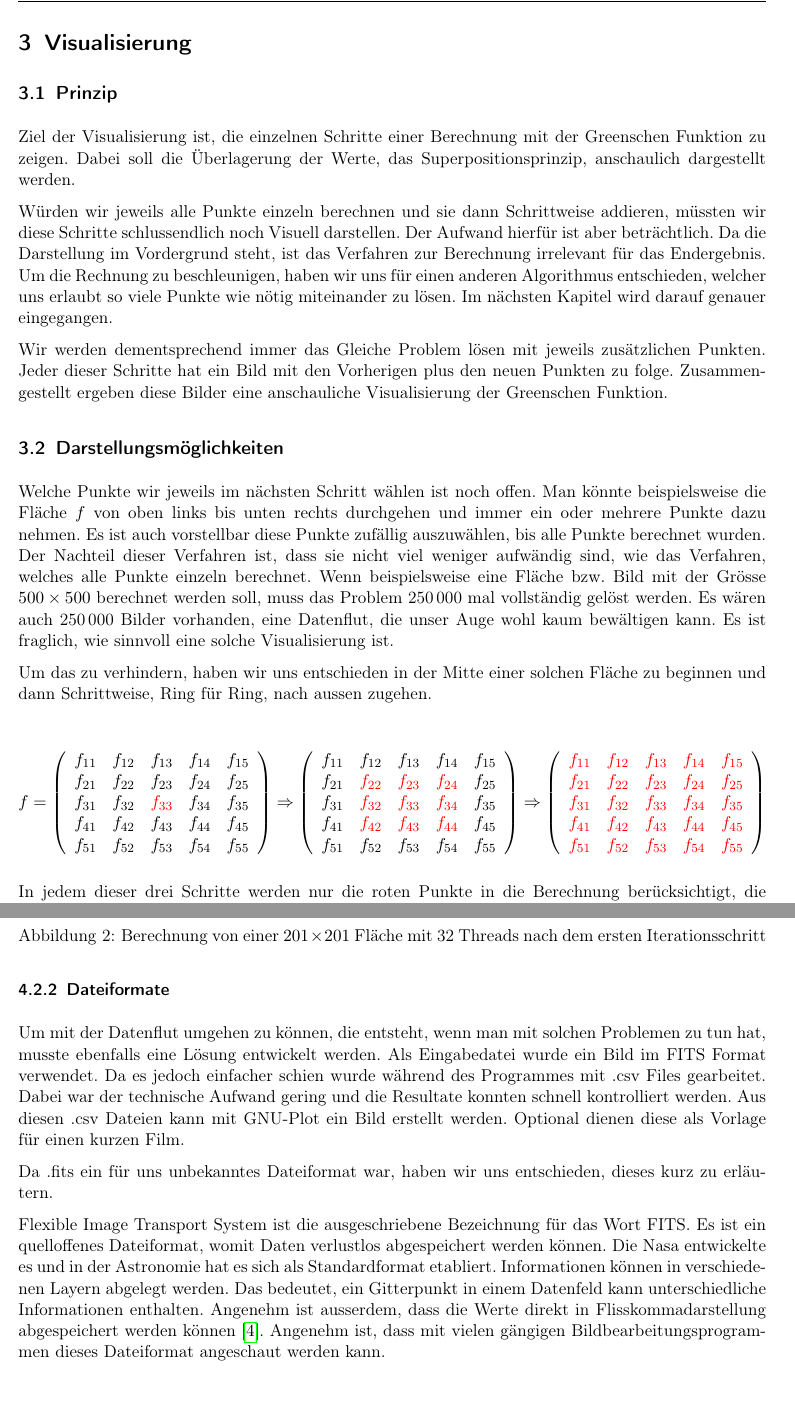
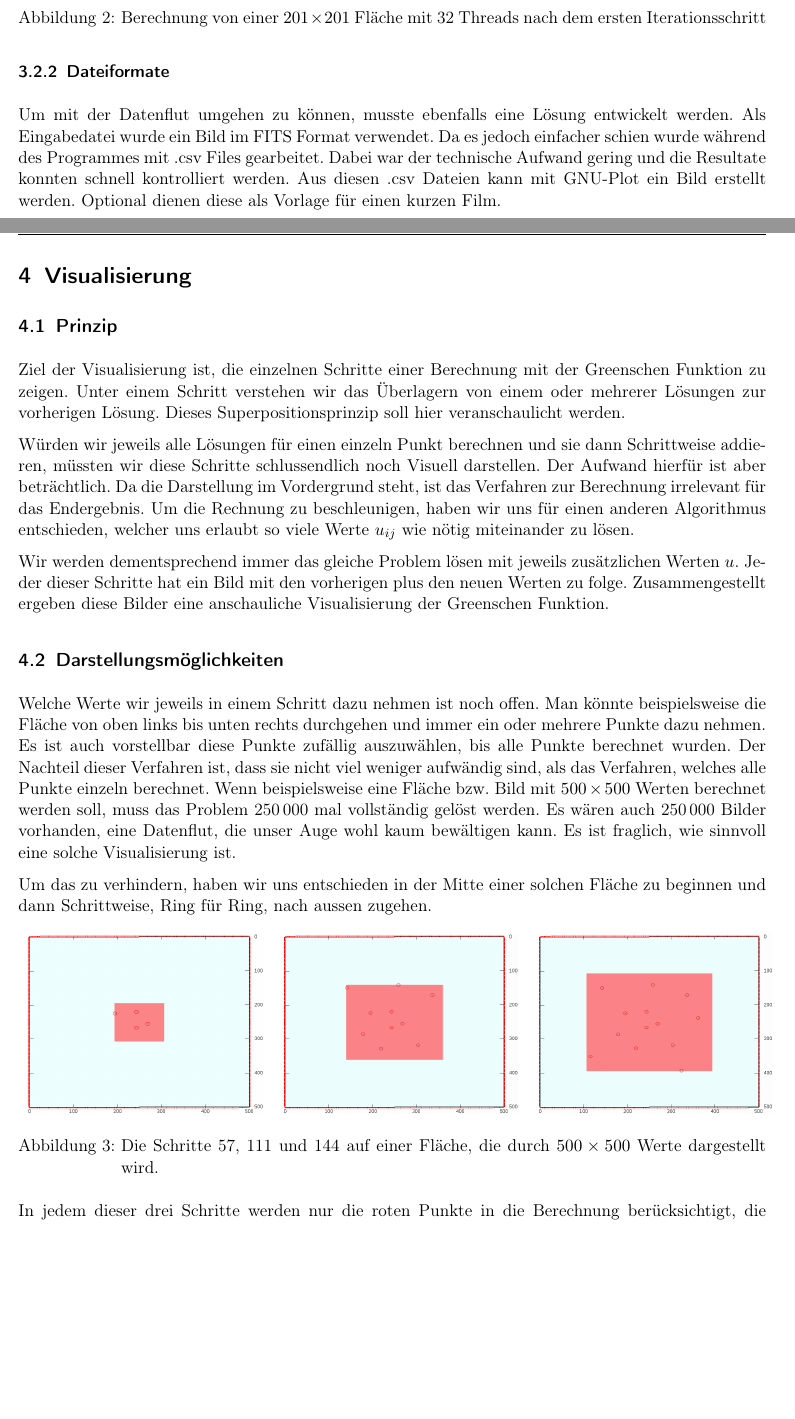
Before and after one commit to SteinerStefan/greenfunction, a LaTeX document (skript/Arbeit.tex, which reads skript/algorithmus.tex, skript/visualisierung.tex): two parts of pages 4 and 8 of 14 before the commit and two parts of pages 5 and 6 of 13 after it, joined at a grey line, cut at the place of the change, the shorter picture padded with empty space. Compiled offline with pdfLaTeX; the source files are stored in an older character set and shown here as Unicode; an older LaTeX class or package is replaced by its successor.

Commit message:
Version 3

```diff
--- a/skript/algorithmus.tex
+++ b/skript/algorithmus.tex
@@ -93,8 +96,9 @@
 		{ ...
 \end{code}
 	\subsubsection{Dateiformate}
-	Um mit der Datenflut umgehen zu können, die entsteht, wenn man mit solchen Problemen zu tun hat, musste ebenfalls eine Lösung entwickelt werden. Als Eingabedatei wurde ein Bild im FITS Format verwendet. Da es jedoch einfacher schien wurde während des Programmes mit .csv Files gearbeitet. Dabei war der technische Aufwand gering und die Resultate konnten schnell kontrolliert werden. Aus diesen .csv Dateien kann mit GNU-Plot ein Bild erstellt werden. Optional dienen diese als Vorlage für einen kurzen Film.
+	Um mit der Datenflut umgehen zu können, musste ebenfalls eine Lösung entwickelt werden. Als Eingabedatei wurde ein Bild im FITS Format verwendet. Da es jedoch einfacher schien wurde während des Programmes mit .csv Files gearbeitet. Dabei war der technische Aufwand gering und die Resultate konnten schnell kontrolliert werden. Aus diesen .csv Dateien kann mit GNU-Plot ein Bild erstellt werden. Optional dienen diese als Vorlage für einen kurzen Film.
 
-	Da .fits ein für uns unbekanntes Dateiformat war, haben wir uns entschieden, dieses kurz zu erläutern.
-
-	Flexible Image Transport System ist die ausgeschriebene Bezeichnung für das Wort FITS. Es ist ein quelloffenes Dateiformat, womit Daten verlustlos abgespeichert werden können. Die Nasa entwickelte es und in der Astronomie hat es sich als Standardformat etabliert.  Informationen können in verschiedenen Layern abgelegt werden. Das bedeutet, ein Gitterpunkt in einem Datenfeld kann unterschiedliche Informationen enthalten. Angenehm ist ausserdem, dass die Werte direkt in Flisskommadarstellung abgespeichert werden können \cite{nasa:fits}. Angenehm ist, dass mit vielen gängigen Bildbearbeitungsprogrammen dieses Dateiformat angeschaut werden kann.
+%	Da .fits ein für uns unbekanntes Dateiformat war, haben wir uns entschieden, dieses kurz zu erläutern.
+%
+%	Flexible Image Transport System ist die ausgeschriebene Bezeichnung für das Wort FITS. Es ist ein quelloffenes Dateiformat, womit Daten verlustlos abgespeichert werden können. Die Nasa entwickelte es und in der Astronomie hat es sich als Standardformat etabliert.  Informationen können in verschiedenen Layern abgelegt werden. Das bedeutet, ein Gitterpunkt in einem Datenfeld kann unterschiedliche Informationen enthalten. Angenehm ist ausserdem, dass die Werte direkt in Flisskommadarstellung abgespeichert werden können \cite{nasa:fits}. Angenehm ist, dass mit vielen gängigen Bildbearbeitungsprogrammen dieses Dateiformat angeschaut werden kann.
+%
--- a/skript/visualisierung.tex
+++ b/skript/visualisierung.tex
@@ -12,47 +12,28 @@
 
 	\subsection{Prinzip}
 
-		Ziel der Visualisierung ist, die einzelnen Schritte einer Berechnung mit der Greenschen Funktion zu zeigen. Dabei soll die Überlagerung der Werte, das Superpositionsprinzip, anschaulich dargestellt werden.
+		Ziel der Visualisierung ist, die einzelnen Schritte einer Berechnung mit der Greenschen Funktion zu zeigen. Unter einem Schritt verstehen wir das Überlagern von einem oder mehrerer Lösungen zur vorherigen Lösung. Dieses Superpositionsprinzip soll hier veranschaulicht werden.
 
+		Würden wir jeweils alle Lösungen für einen einzeln Punkt berechnen und sie dann Schrittweise addieren, müssten wir diese Schritte schlussendlich noch Visuell darstellen. Der Aufwand hierfür ist aber beträchtlich.
+		Da die Darstellung im Vordergrund steht, ist das Verfahren zur Berechnung irrelevant für das Endergebnis. Um die Rechnung zu beschleunigen, haben wir uns für einen anderen Algorithmus entschieden, welcher uns erlaubt so viele Werte $u_{ij}$ wie nötig miteinander zu lösen.
 
-		Würden wir jeweils alle Punkte einzeln berechnen und sie dann Schrittweise addieren, müssten wir diese Schritte schlussendlich noch Visuell darstellen. Der Aufwand hierfür ist aber beträchtlich.
-		Da die Darstellung im Vordergrund steht, ist das Verfahren zur Berechnung irrelevant für das Endergebnis. Um die Rechnung zu beschleunigen, haben wir uns für einen anderen Algorithmus entschieden, welcher uns erlaubt so viele Punkte wie nötig miteinander zu lösen. Im nächsten Kapitel wird darauf genauer eingegangen.
-
-		Wir werden dementsprechend immer das Gleiche Problem lösen mit jeweils zusätzlichen Punkten. Jeder dieser Schritte hat ein Bild mit den Vorherigen plus den neuen Punkten zu folge. Zusammengestellt ergeben diese Bilder eine anschauliche Visualisierung der Greenschen Funktion.
+		Wir werden dementsprechend immer das gleiche Problem lösen mit jeweils zusätzlichen Werten $u$. Jeder dieser Schritte hat ein Bild mit den vorherigen plus den neuen Werten zu folge. Zusammengestellt ergeben diese Bilder eine anschauliche Visualisierung der Greenschen Funktion.
 
 
 	\subsection{Darstellungsmöglichkeiten}
 
-		Welche Punkte wir jeweils im nächsten Schritt wählen ist noch offen. Man könnte beispielsweise die Fläche $f$ von oben links bis unten rechts durchgehen und immer ein oder mehrere Punkte dazu nehmen. Es ist auch vorstellbar diese Punkte zufällig auszuwählen, bis alle Punkte berechnet wurden. Der Nachteil dieser Verfahren ist, dass sie nicht viel weniger aufwändig sind, wie das Verfahren, welches alle Punkte einzeln berechnet. Wenn beispielsweise eine Fläche bzw. Bild mit der Grösse $500 \times 500$ berechnet werden soll, muss das Problem 250\,000 mal vollständig gelöst werden. Es wären auch 250\,000 Bilder vorhanden, eine Datenflut, die unser Auge wohl kaum bewältigen kann. Es ist fraglich, wie sinnvoll eine solche Visualisierung ist.
+		Welche Werte wir jeweils in einem Schritt dazu nehmen ist noch offen. Man könnte beispielsweise die Fläche von oben links bis unten rechts durchgehen und immer ein oder mehrere Punkte dazu nehmen. Es ist auch vorstellbar diese Punkte zufällig auszuwählen, bis alle Punkte berechnet wurden. Der Nachteil dieser Verfahren ist, dass sie nicht viel weniger aufwändig sind, als das Verfahren, welches alle Punkte einzeln berechnet. Wenn beispielsweise eine Fläche bzw. Bild mit $500 \times 500$ Werten berechnet werden soll, muss das Problem 250\,000 mal vollständig gelöst werden. Es wären auch 250\,000 Bilder vorhanden, eine Datenflut, die unser Auge wohl kaum bewältigen kann. Es ist fraglich, wie sinnvoll eine solche Visualisierung ist.
 
 		Um das zu verhindern, haben wir uns entschieden in der Mitte einer solchen Fläche zu beginnen und dann Schrittweise, Ring für Ring, nach aussen zugehen.
 
-				\[
-					f=\left(
-					\begin{array}{ccccc}
-					    f_{11}& f_{12}& f_{13}& f_{14}& f_{15}\\
-						f_{21}& f_{22}& f_{23}& f_{24}& f_{25}\\
-						f_{31}& f_{32}& \red{f_{33}}& f_{34}& f_{35}\\
-						f_{41}& f_{42}& f_{43}& f_{44}& f_{45}\\
-						f_{51}& f_{52}& f_{53}& f_{54}& f_{55}\\
-					\end{array}
-					\right) \Rightarrow
-					\left(
-					\begin{array}{ccccc}
-					    f_{11}& f_{12}& f_{13}& f_{14}& f_{15}\\
-						f_{21}& \red{f_{22}}& \red{f_{23}}& \red{f_{24}}& f_{25}\\
-						f_{31}& \red{f_{32}}& \red{f_{33}}& \red{f_{34}}& f_{35}\\
-						f_{41}& \red{f_{42}}& \red{f_{43}}& \red{f_{44}}& f_{45}\\
-						f_{51}& f_{52}& f_{53}& f_{54}& f_{55}\\
-					\end{array}\right)
-					\Rightarrow
-					\left(\red{
-					\begin{array}{ccccc}
-					    f_{11}& f_{12}& f_{13}& f_{14}& f_{15}\\
-						f_{21}& f_{22}& f_{23}& f_{24}& f_{25}\\
-						f_{31}& f_{32}& f_{33}& f_{34}& f_{35}\\
-						f_{41}& f_{42}& f_{43}& f_{44}& f_{45}\\
-						f_{51}& f_{52}& f_{53}& f_{54}& f_{55}\\
-					\end{array}}
-					\right)
-					\]
+	\newlength\breiteZw
+	\setlength\breiteZw{5.3cm}
+	\begin{figure}[h]
+			\centering
+		\begin{tabular}{ccc}
+			\includegraphics[width=\breiteZw]{./images/resultate/grfl/step0057.png}
+			& \includegraphics[width=\breiteZw]{./images/resultate/grfl/step0111.png}
+			& \includegraphics[width=\breiteZw]{./images/resultate/grfl/step0144.png}
+		\end{tabular}
+			\caption{Die Schritte 57, 111 und 144 auf einer Fläche, die durch $500 \times 500$ Werte dargestellt wird.}
+	\end{figure}
```
Also changed, not shown: skript/Arbeit.tex (+2 -1 lines), skript/aufgabenstellung.tex (+2 -4 lines), skript/green.tex (+3 -3 lines), skript/probleme.tex (+10 -11 lines), skript/resulate.tex (+1 -1 lines), skript/algorithmus.tex (27 more changed lines), skript/visualisierung.tex (36 more changed lines).
